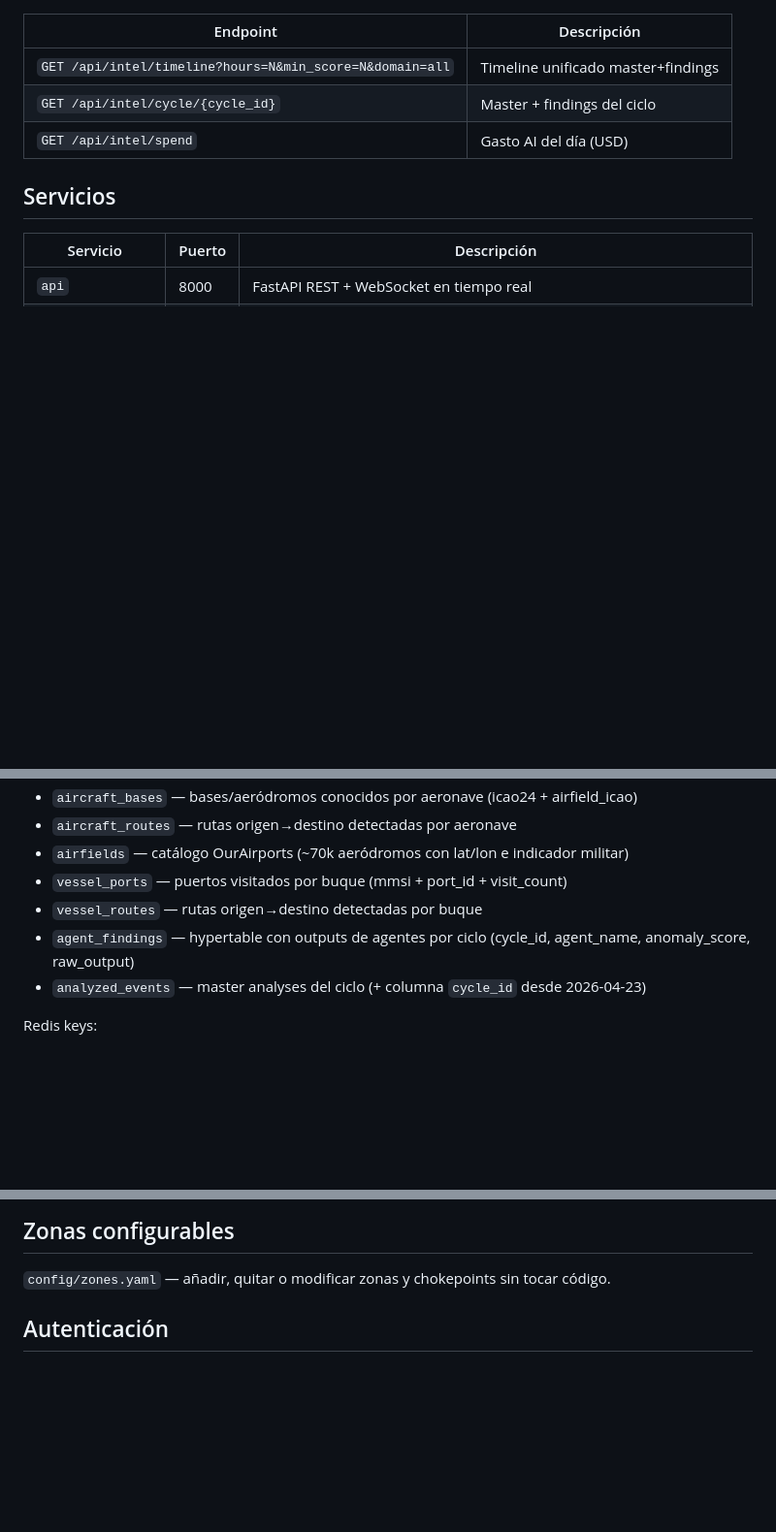
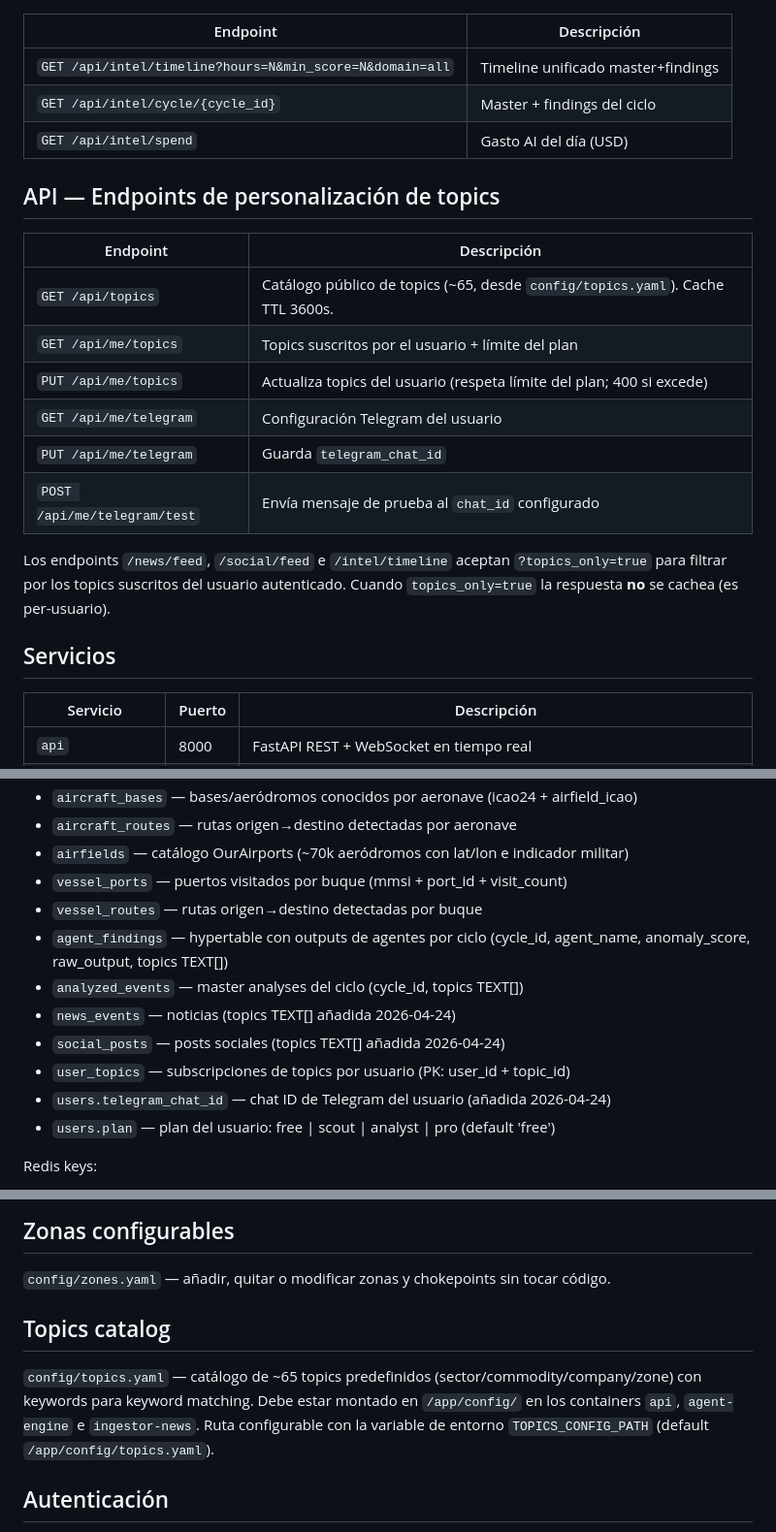
Before and after one commit to QleverAI/Qilin, a Markdown page: CLAUDE.md, 3 parts joined by grey strips. Shown at 97% size. Rendered like a GitHub page; blank space fills up the shorter version.

Commit message:
docs: update CLAUDE.md with personalized topics endpoints, tables, and cache entries

```diff
--- a/CLAUDE.md
+++ b/CLAUDE.md
@@ -85,6 +85,19 @@ npm run build
 | `GET /api/intel/cycle/{cycle_id}` | Master + findings del ciclo |
 | `GET /api/intel/spend` | Gasto AI del día (USD) |
 
+## API — Endpoints de personalización de topics
+
+| Endpoint | Descripción |
+|----------|-------------|
+| `GET /api/topics` | Catálogo público de topics (~65, desde `config/topics.yaml`). Cache TTL 3600s. |
+| `GET /api/me/topics` | Topics suscritos por el usuario + límite del plan |
+| `PUT /api/me/topics` | Actualiza topics del usuario (respeta límite del plan; 400 si excede) |
+| `GET /api/me/telegram` | Configuración Telegram del usuario |
+| `PUT /api/me/telegram` | Guarda `telegram_chat_id` |
+| `POST /api/me/telegram/test` | Envía mensaje de prueba al `chat_id` configurado |
+
+Los endpoints `/news/feed`, `/social/feed` e `/intel/timeline` aceptan `?topics_only=true` para filtrar por los topics suscritos del usuario autenticado. Cuando `topics_only=true` la respuesta **no** se cachea (es per-usuario).
+
 ## Servicios
 
 | Servicio | Puerto | Descripción |
@@ -136,8 +149,13 @@ npm run build
 - `airfields` — catálogo OurAirports (~70k aeródromos con lat/lon e indicador militar)
 - `vessel_ports` — puertos visitados por buque (mmsi + port_id + visit_count)
 - `vessel_routes` — rutas origen→destino detectadas por buque
-- `agent_findings` — hypertable con outputs de agentes por ciclo (cycle_id, agent_name, anomaly_score, raw_output)
-- `analyzed_events` — master analyses del ciclo (+ columna `cycle_id` desde 2026-04-23)
+- `agent_findings` — hypertable con outputs de agentes por ciclo (cycle_id, agent_name, anomaly_score, raw_output, topics TEXT[])
+- `analyzed_events` — master analyses del ciclo (cycle_id, topics TEXT[])
+- `news_events` — noticias (topics TEXT[] añadida 2026-04-24)
+- `social_posts` — posts sociales (topics TEXT[] añadida 2026-04-24)
+- `user_topics` — subscripciones de topics por usuario (PK: user_id + topic_id)
+- `users.telegram_chat_id` — chat ID de Telegram del usuario (añadida 2026-04-24)
+- `users.plan` — plan del usuario: free | scout | analyst | pro (default 'free')
 
 Redis keys:
 - `stream:adsb` — stream de posiciones de aeronaves
@@ -197,6 +216,10 @@ Todo lo que va por usuario o cambia segundo a segundo: `/aircraft`, `/vessels`,
 ## Zonas configurables
 
 `config/zones.yaml` — añadir, quitar o modificar zonas y chokepoints sin tocar código.
+
+## Topics catalog
+
+`config/topics.yaml` — catálogo de ~65 topics predefinidos (sector/commodity/company/zone) con keywords para keyword matching. Debe estar montado en `/app/config/` en los containers `api`, `agent-engine` e `ingestor-news`. Ruta configurable con la variable de entorno `TOPICS_CONFIG_PATH` (default `/app/config/topics.yaml`).
 
 ## Autenticación
 
```
Also changed, not shown: other parts of CLAUDE.md (+1 -0 lines).
